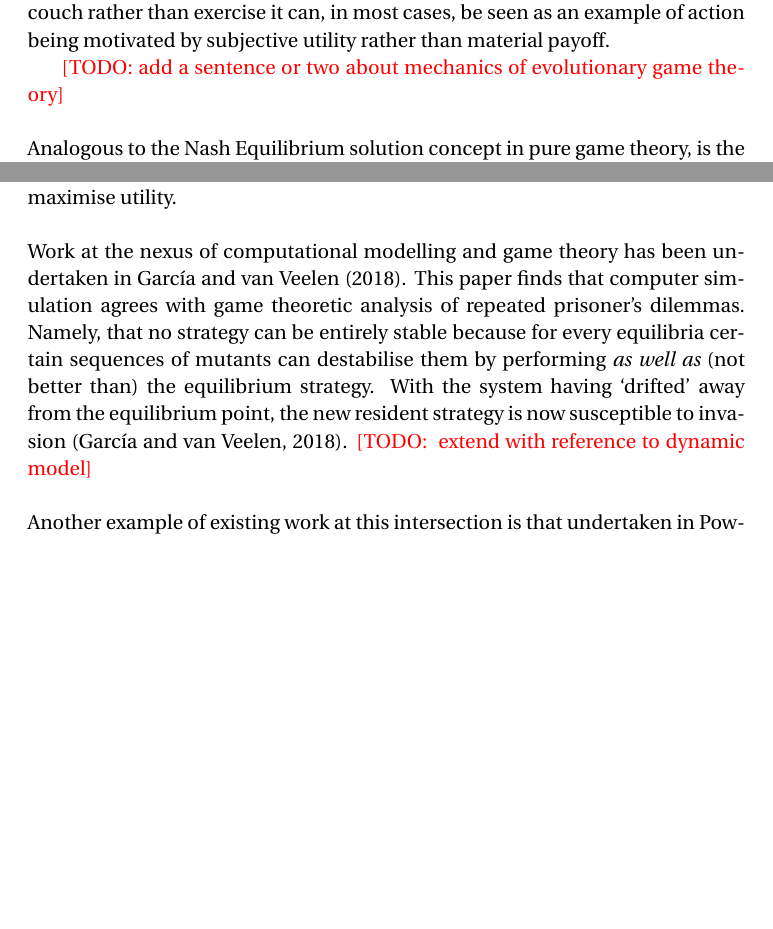
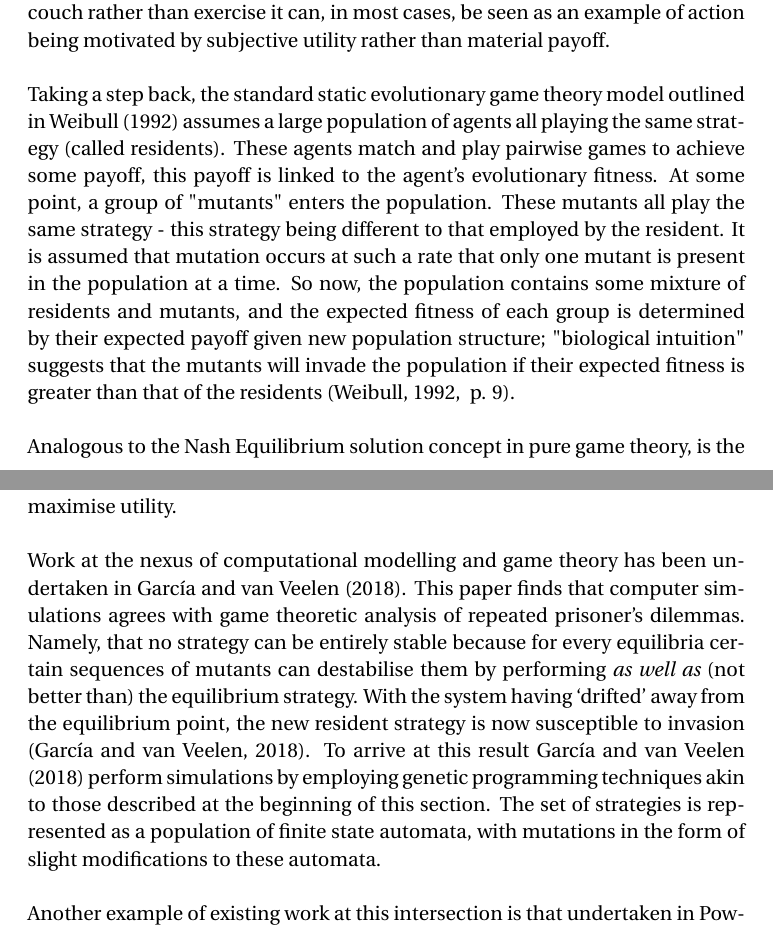
Before and after one commit to snpardy/preference-evolution, a LaTeX document (docs/lit_review/lit_review.tex): two parts of pages 8 and 10 of 15 before the commit and two parts of pages 8 and 10 of 16 after it, joined at a grey line, cut so that both start at the same text, the shorter picture padded with empty space. Compiled offline with pdfLaTeX; an older LaTeX class or package is replaced by its successor.

Commit message:
Some editting, and expended EGT section

```diff
--- a/docs/lit_review/lit_review.tex
+++ b/docs/lit_review/lit_review.tex
@@ -262,7 +262,14 @@ run. In general, there is very little material payoff that can be gained from st
 has significant long term health benefits. So, when someone chooses to stay and lie on the couch rather than exercise it
 can, in most cases, be seen as an example of action being motivated by subjective utility rather than material payoff.
 
-\todo{add a sentence or two about mechanics of evolutionary game theory}
+\np Taking a step back, the standard static evolutionary game theory model outlined in \citet{weibull_introduction_1992}
+assumes a large population of agents all playing the same strategy (called residents). These agents match and play
+pairwise games to achieve some payoff, this payoff is linked to the agent's evolutionary fitness. At some point, a group
+of "mutants" enters the population. These mutants all play the same strategy - this strategy being different to that
+employed by the resident. It is assumed that mutation occurs at such a rate that only one mutant is present in the
+population at a time. So now, the population contains some mixture of residents and mutants, and the expected fitness of
+each group is determined by their expected payoff given new population structure; "biological intuition" suggests that
+the mutants will invade the population if their expected fitness is greater than that of the residents \citep[~p. 9]{weibull_introduction_1992}.
 
 \np Analogous to the Nash Equilibrium solution concept in pure game theory, is the idea of evolutionary stable
 strategies (ESS) in evolutionary game theory. A strategy is said to be evolutionary stable if it achieves a higher
@@ -308,11 +315,13 @@ derived from published literature, data analysis or even just stated as assumpti
 would all act in accordance with a rule to maximise utility.
 
 \np Work at the nexus of computational modelling and game theory has been undertaken in \citet{garcia_no_2018}. This
-paper finds that computer simulation agrees with game theoretic analysis of repeated prisoner's dilemmas. Namely, that
+paper finds that computer simulations agrees with game theoretic analysis of repeated prisoner's dilemmas. Namely, that
 no strategy can be entirely stable because for every equilibria certain sequences of mutants can destabilise them by
 performing \textit{as well as} (not better than) the equilibrium strategy. With the system having `drifted' away from
-the equilibrium point, the new resident strategy is now susceptible to invasion \citep{garcia_no_2018}. \todo{ extend
-with reference to dynamic model}
+the equilibrium point, the new resident strategy is now susceptible to invasion \citep{garcia_no_2018}. To arrive at
+this result \citet{garcia_no_2018} perform simulations by employing genetic programming techniques akin to those
+described at the beginning of this section. The set of strategies is represented as a population of finite state
+automata, with mutations in the form of slight modifications to these automata.
 
 \np Another example of existing work at this intersection is that undertaken in \citet{powers_modelling_2018}. Powers,
 Ekárt and Lewis discuss the combination of agent based modelling and evolutionary game theory and characterize a
```
Also changed, not shown: docs/lit_review/lit_review.tex (2 more changed lines).
